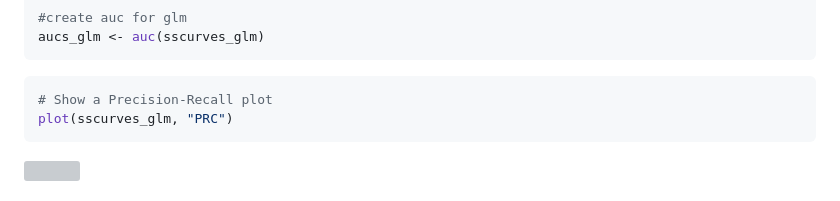
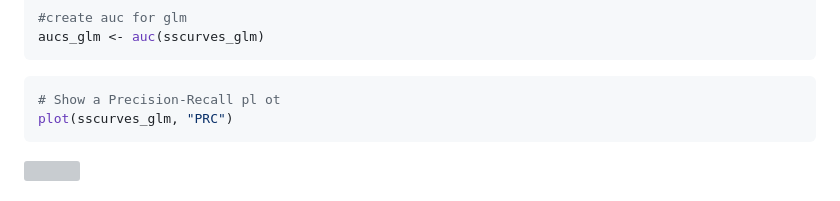
Before and after one commit to uliana-tr/2023-ta-assignments-1, a Markdown page: Assignments/Assignment 3/Assignment--3-Code.md, the part around the change. GitHub-like rendering; grey boxes are pictures that could not be loaded.

````diff
--- a/Assignments/Assignment 3/Assignment--3-Code.md
+++ b/Assignments/Assignment 3/Assignment--3-Code.md
@@ -606,7 +606,7 @@ aucs_glm <- auc(sscurves_glm)
 ```
 
 ``` r
-# Show a Precision-Recall plot
+# Show a Precision-Recall pl ot
 plot(sscurves_glm, "PRC")
 ```
 
````
